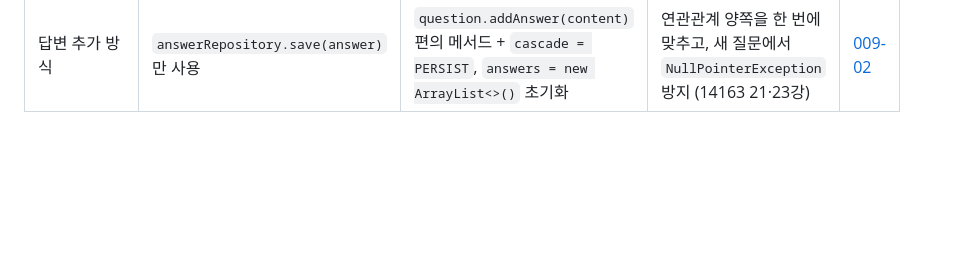
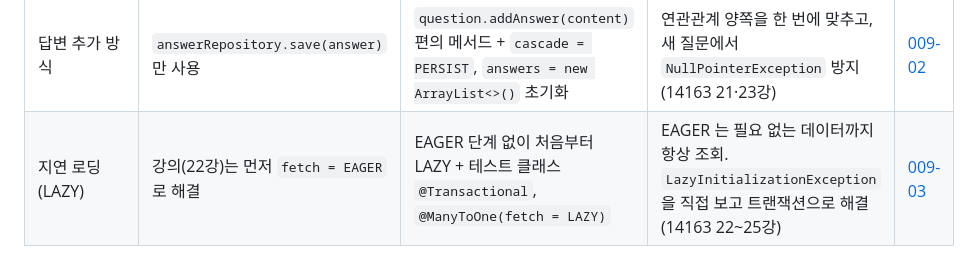
Before and after one commit to zoek1211/jsb-plus, a Markdown page: docs/book-vs-ours.md, the part around the change. GitHub-like rendering; blank space fills up the shorter version.

```diff
--- a/docs/book-vs-ours.md
+++ b/docs/book-vs-ours.md
@@ -24,3 +24,4 @@
 | LIKE 검색 테스트 | 첫 번째 결과의 제목만 확인 | 결과 개수(`hasSize(1)`)와 제목을 함께 확인 | 조건에 맞지 않는 질문이 실제로 걸러졌는지까지 보장 | [007-04](https://github.com/zoek1211/jsb-plus/releases/tag/007-04) |
 | 수정·삭제 테스트 격리 | 수정 결과가 DB에 그대로 남음 → 다른 테스트가 실행 순서에 따라 실패할 수 있음 | 테스트 메서드에 `@Transactional` → 끝나면 자동 롤백, 모든 테스트가 같은 데이터에서 시작 | 실행 순서와 무관하게 테스트 결과가 같아야 함. 순서를 강제한 시연으로 5개 실패 → 0개 실패 확인 (14163 18~19강) | [008-01](https://github.com/zoek1211/jsb-plus/releases/tag/008-01), [008-02](https://github.com/zoek1211/jsb-plus/releases/tag/008-02) |
 | 답변 추가 방식 | `answerRepository.save(answer)` 만 사용 | `question.addAnswer(content)` 편의 메서드 + `cascade = PERSIST`, `answers = new ArrayList<>()` 초기화 | 연관관계 양쪽을 한 번에 맞추고, 새 질문에서 `NullPointerException` 방지 (14163 21·23강) | [009-02](https://github.com/zoek1211/jsb-plus/releases/tag/009-02) |
+| 지연 로딩(LAZY) | 강의(22강)는 먼저 `fetch = EAGER` 로 해결 | EAGER 단계 없이 처음부터 LAZY + 테스트 클래스 `@Transactional`, `@ManyToOne(fetch = LAZY)` | EAGER 는 필요 없는 데이터까지 항상 조회. `LazyInitializationException` 을 직접 보고 트랜잭션으로 해결 (14163 22~25강) | [009-03](https://github.com/zoek1211/jsb-plus/releases/tag/009-03) |
```
Also changed, not shown: README.md (+20 -0 lines), docs/images/009-03-before.jpg (added), docs/images/009-03.jpg (added), 2 other files.
